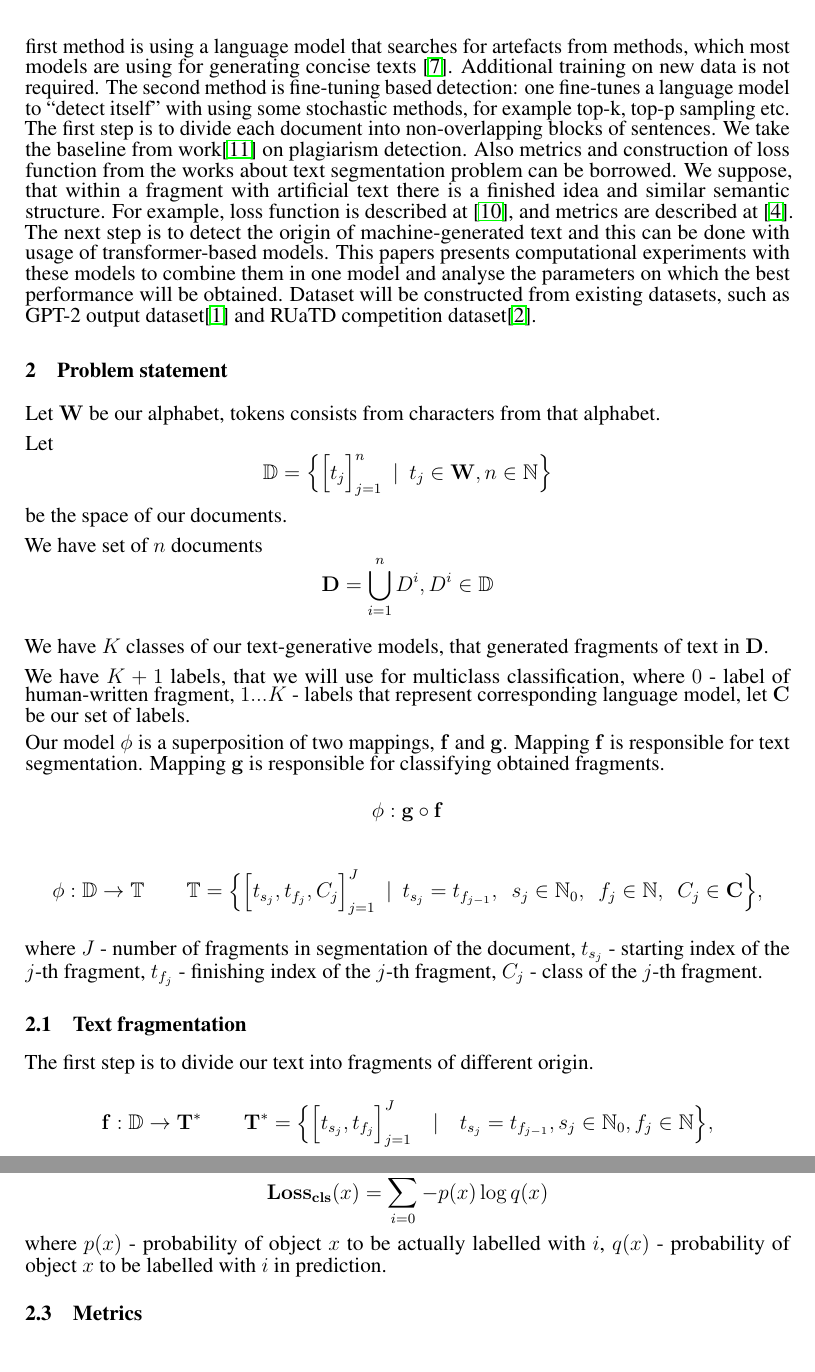
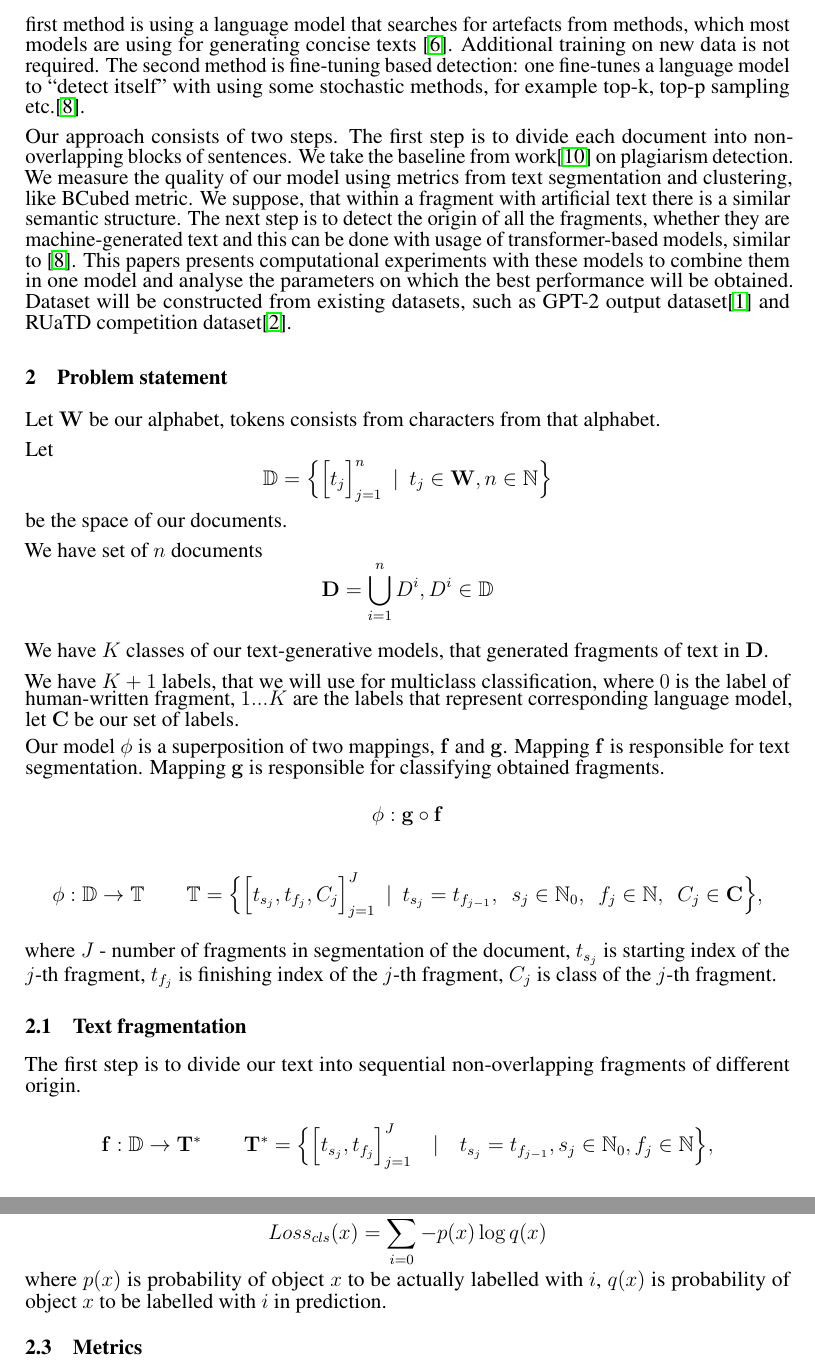
Before and after one commit to intsystems/Voznyuk-BS-Thesis, a LaTeX paper (paper/Voznyuk2023DetectionOfFragments.tex): two parts of pages 2 and 3 of 8, joined at a grey line, cut so that both start at the same text. Compiled offline with pdfLaTeX.

Commit message:
Updated paper

```diff
--- a/paper/Voznyuk2023DetectionOfFragments.tex
+++ b/paper/Voznyuk2023DetectionOfFragments.tex
@@ -76,8 +76,10 @@ pdfkeywords={Detection},
 In recent years there has been a rapid development of language models for text generation, transformers in particular, for example GPT\cite{gpt}, GPT-2\cite{gpt2}, GPT-3\cite{gpt3}, CTRL\cite{ctrl} and mT5\cite{mt5}. Problem of detecting machine-generated text has become more relevant recently due to the released ChatGPT model by OpenAI. This model was learnt on massive amounts of data and now is able to provide texts that are hardly distinguishable from human texts. The opposite task of detecting machine-generated text becomes more important due to many possible malicious usages of this technology. One can analyse the whole text or fragments of text.
 We will focus on methods of subtracting the text-generated fragments in the set of documents.\\
 With increased computational resources past statistical methods were applied to the novel detection problem. One of them was prediction entropy as an indicator of fake text, as described in \cite{relativeentropy}. Also perplexity\cite{perplexity} of the text or frequency of rare bigrams \cite{rare_bigrams} or value of tf-idf \cite{solaiman} can be taken into account. Another approach is to use classifiers that try to label given texts \cite{Kuznetsov}.\\
-For a long period recursive neural networks like LSTM were showing best results at solving the problem of detection. At 2018 the mechanism of self-attention\cite{Vaswani} was introduced and transformers have become new state-of-the-art approach.  Every new model has its own features and is usually learnt on larger amounts of data, but attention mechanism always stays. These model can be used in detection of machine-generated text in two ways\cite{solaiman}. The first method is using a language model that searches for artefacts from  methods, which most models are using for generating concise texts \cite{gltr}. Additional training on new data is not required. The second method is fine-tuning based detection: one fine-tunes a language model to “detect itself” with using some stochastic methods, for example top-k, top-p sampling etc.\\
-The first step is to divide each document into non-overlapping blocks of sentences. We take the baseline from work\cite{Kuznetsov} on plagiarism detection. Also metrics and construction of loss function from the works about text segmentation problem can be borrowed. We suppose, that within a fragment with artificial text there is a finished idea and similar semantic structure. For example, loss function is described at \cite{ts_loss}, and metrics are described at \cite{ts_metrics}. The next step is to detect the origin of machine-generated text and this can be done with usage of transformer-based models. This papers presents computational experiments with these models to combine them in one model and analyse the parameters on which the best performance will be obtained. Dataset will be constructed from existing datasets, such as GPT-2 output dataset\cite{gpt2-dataset} and RUaTD competition dataset\cite{ruatd-dataset}.  %%%%---!!
+For a long period recursive neural networks like LSTM were showing best results at solving the problem of detection. At 2018 the mechanism of self-attention\cite{Vaswani} was introduced and transformers have become new state-of-the-art approach.  Every new model has its own features and is usually learnt on larger amounts of data, but attention mechanism always stays. These model can be used in detection of machine-generated text in two ways\cite{solaiman}. The first method is using a language model that searches for artefacts from  methods, which most models are using for generating concise texts \cite{gltr}. Additional training on new data is not required. The second method is fine-tuning based detection: one fine-tunes a language model to “detect itself” with using some stochastic methods, for example top-k, top-p sampling etc.\cite{gritsay2022}.
+
+Our approach consists of two steps. The first step is to divide each document into non-overlapping blocks of sentences. We take the baseline from work\cite{Kuznetsov} on plagiarism detection.  We measure the quality of our model using metrics from text segmentation and clustering, like BCubed metric. We suppose, that within a fragment with artificial text there is a similar semantic structure.  The next step is to detect the origin of all the fragments, whether they are machine-generated text and this can be done with usage of transformer-based models, similar to \cite{gritsay2022}. This papers presents computational experiments with these models to combine them in one model and analyse the parameters on which the best performance will be obtained. Dataset will be constructed from existing datasets, such as GPT-2 output dataset\cite{gpt2-dataset} and RUaTD competition dataset\cite{ruatd-dataset}.  %%%%---!!
+
 \section{Problem statement}
 
 Let $\mathbf{W}$ be our alphabet, tokens consists from characters from that alphabet.
@@ -90,7 +92,7 @@ $$\mathbf{D} = \bigcup_{i=1}^{n}D^i, D^i \in \mathbb{D}$$
 %Each document  $D^i$ consists of $d_i$ tokens $t_1^i, t_2^i, ..., t_{d_i}^i$, where $t_j^i \in \mathbf{W}$ .
 We have $K$ classes of our text-generative models, that generated fragments of text in $\mathbf{D}$.
 
-We have $K + 1$ labels, that we will use for multiclass classification, where $0$ - label of human-written fragment, ${1...K}$ - labels that represent corresponding language model, let $\mathbf{C}$ be our set of labels.
+We have $K + 1$ labels, that we will use for multiclass classification, where $0$ is the label of human-written fragment, ${1...K}$ are the  labels that represent corresponding language model, let $\mathbf{C}$ be our set of labels.
 
 Our model $\mathbf{\phi}$ is a superposition of two mappings, $\mathbf{f}$ and $\mathbf{g}$. Mapping $\mathbf{f}$ is responsible for text segmentation. Mapping $\mathbf{g}$ is responsible for classifying obtained fragments.
 
@@ -99,12 +101,12 @@ $$\mathbf{\phi} : \mathbf{g} \circ \mathbf{f}$$
 
 $$\mathbf{\phi}: \mathbb{D} \rightarrow \mathbb{T} \qquad \mathbb{T} = \Bigl\{\Big[t_{s_j}, t_{f_j}, C_j\Big]_{j = 1}^{J} \Hquad|\Hquad t_{s_j} = t_{f_{j - 1}},\Hquad s_j \in \mathbb{N}_0,\Hquad f_j \in \mathbb{N}, \Hquad C_j \in \mathbf{C}\Bigr\},$$
 
-where $J$ - number of fragments in segmentation of the document, $t_{s_j}$ - starting index of the $j$-th fragment,  $t_{f_j}$ - finishing index of the $j$-th fragment,  $C_{j}$ - class of the $j$-th fragment.
+where $J$ - number of fragments in segmentation of the document, $t_{s_j}$ is starting index of the $j$-th fragment,  $t_{f_j}$ is finishing index of the $j$-th fragment,  $C_{j}$ is class of the $j$-th fragment.
 
 
 
 \subsection{Text fragmentation}
-The first step is to divide our text into fragments of different origin.
+The first step is to divide our text into sequential non-overlapping fragments of different origin.
 
 $$\mathbf{f}: \mathbb{D} \rightarrow \mathbf{T}^* \qquad \mathbf{T}^* = \Bigl\{\Big[t_{s_j}, t_{f_j}\Big]_{j = 1}^{J}\quad|\quad t_{s_j} = t_{f_{j - 1}}, s_j \in \mathbb{N}_0, f_j \in \mathbb{N}\Bigr\},$$
 
@@ -123,9 +125,9 @@ $$\mathbf{g}: \mathbf{T}^* \rightarrow \mathbf{C}$$
 
 We apply that function to every text fragment, obtained from the previous step. This is a classical multi-classification task. We will use cross-entropy as a loss function:
 
-$$\mathbf{Loss_{cls}}(x) = \sum_{i=0}^K-p(x)\log q(x)$$
-where $p(x)$ - probability of object $x$ to be actually labelled with $i$,
-$q(x)$ -  probability of object $x$ to be labelled with $i$  in prediction.
+$$Loss_{cls}(x) = \sum_{i=0}^K-p(x)\log q(x)$$
+where $p(x)$ is probability of object $x$ to be actually labelled with $i$,
+$q(x)$ is  probability of object $x$ to be labelled with $i$  in prediction.
 
 \subsection{Metrics}
 
```
Also changed, not shown: paper/Voznyuk2023DetectionOfFragments.pdf, paper/Voznyuk2023DetectionOfFragments.tex (8 more changed lines).
